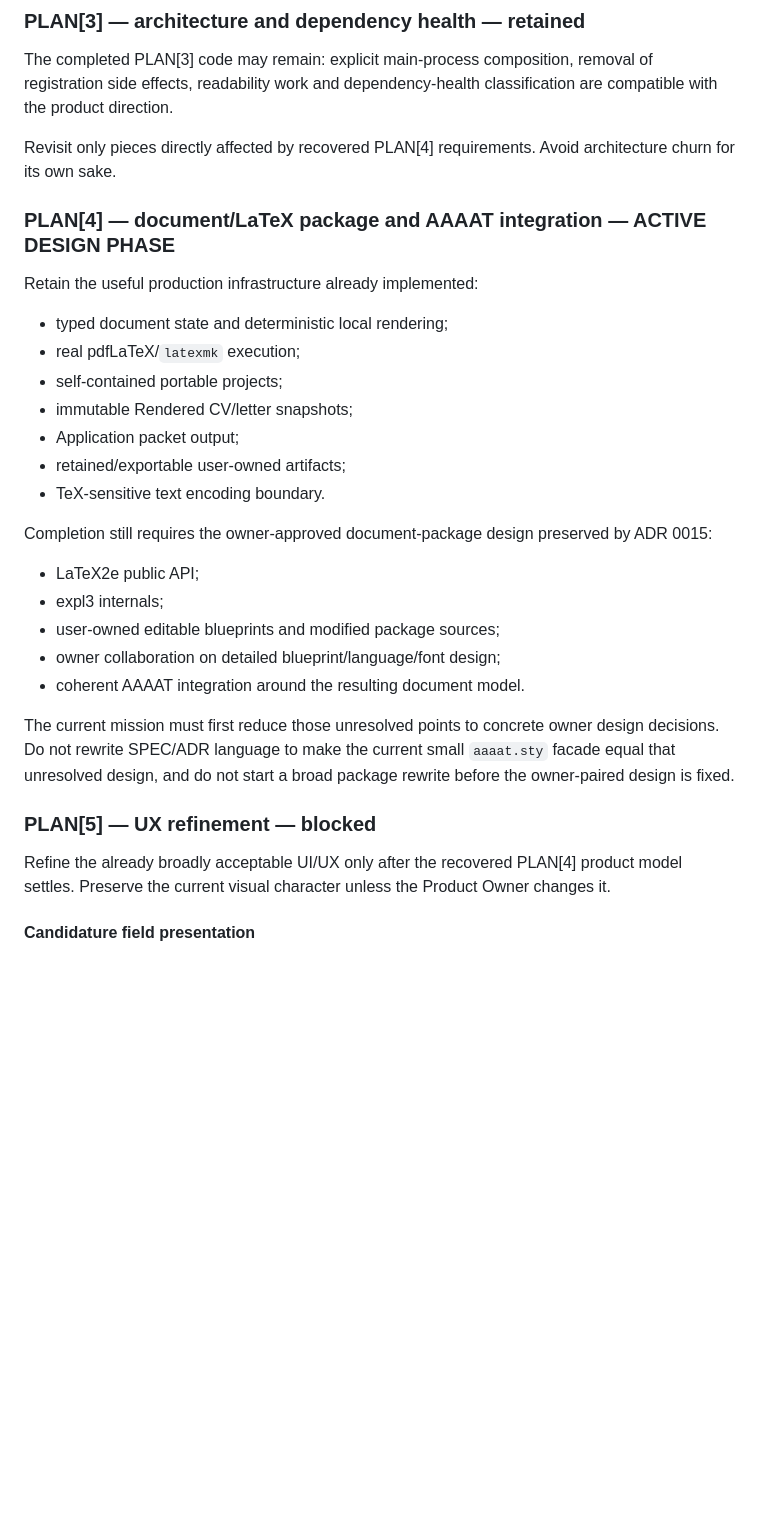
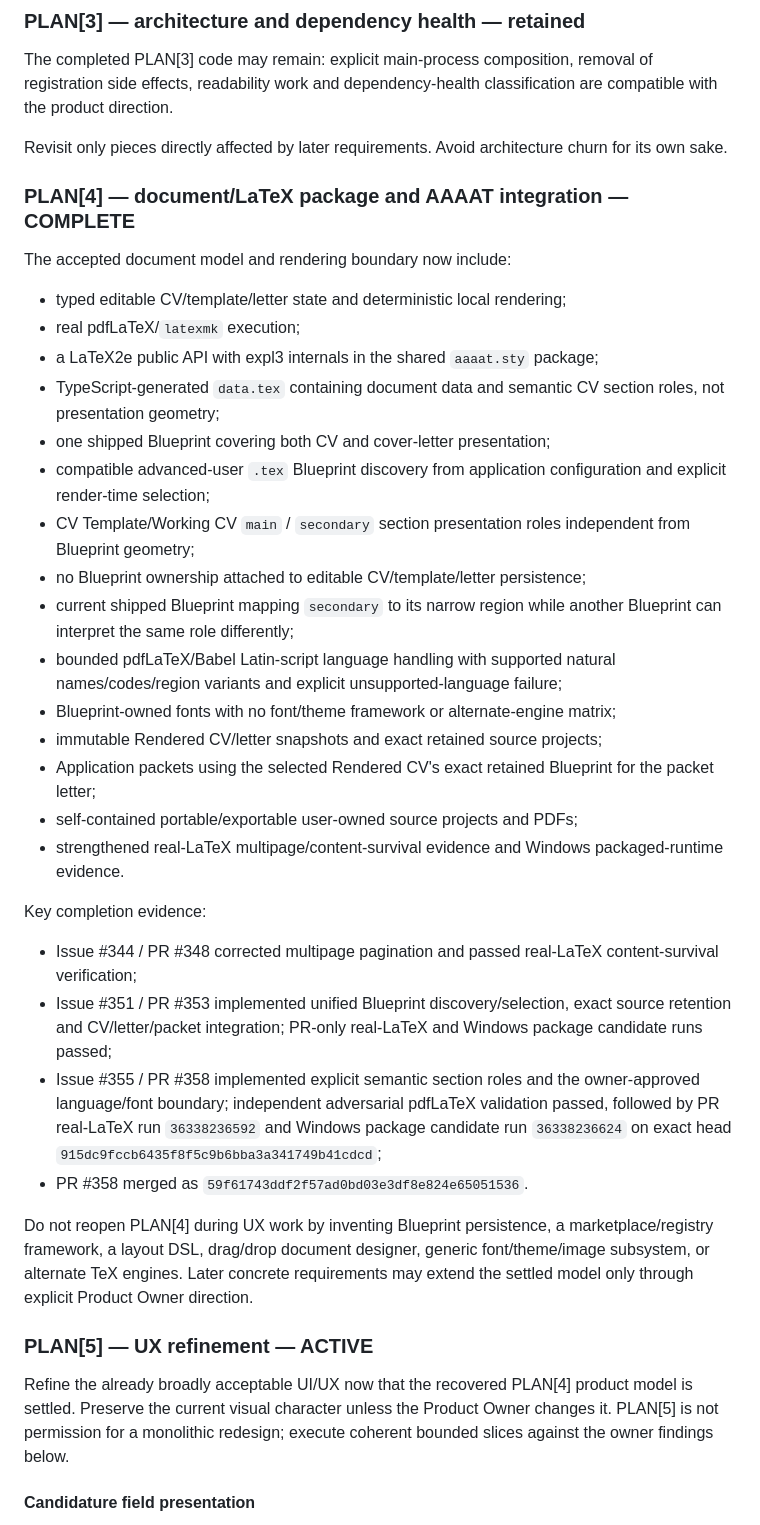
Before and after one commit to DidacLL/AAAAT, a Markdown page: .agentic/MASTER_PLAN.md, the part around one of its changes. GitHub-like rendering; blank space fills up the shorter version.

Commit message:
Advance master plan to PLAN[5]

```diff
--- a/.agentic/MASTER_PLAN.md
+++ b/.agentic/MASTER_PLAN.md
@@ -96,33 +96,40 @@ Do not build a generic provider/plugin/integration framework. Choose representat
 
 The completed PLAN[3] code may remain: explicit main-process composition, removal of registration side effects, readability work and dependency-health classification are compatible with the product direction.
 
-Revisit only pieces directly affected by recovered PLAN[4] requirements. Avoid architecture churn for its own sake.
+Revisit only pieces directly affected by later requirements. Avoid architecture churn for its own sake.
 
-### PLAN[4] — document/LaTeX package and AAAAT integration — ACTIVE DESIGN PHASE
+### PLAN[4] — document/LaTeX package and AAAAT integration — COMPLETE
 
-Retain the useful production infrastructure already implemented:
+The accepted document model and rendering boundary now include:
 
-- typed document state and deterministic local rendering;
+- typed editable CV/template/letter state and deterministic local rendering;
 - real pdfLaTeX/`latexmk` execution;
-- self-contained portable projects;
-- immutable Rendered CV/letter snapshots;
-- Application packet output;
-- retained/exportable user-owned artifacts;
-- TeX-sensitive text encoding boundary.
+- a LaTeX2e public API with expl3 internals in the shared `aaaat.sty` package;
+- TypeScript-generated `data.tex` containing document data and semantic CV section roles, not presentation geometry;
+- one shipped Blueprint covering both CV and cover-letter presentation;
+- compatible advanced-user `.tex` Blueprint discovery from application configuration and explicit render-time selection;
+- CV Template/Working CV `main` / `secondary` section presentation roles independent from Blueprint geometry;
+- no Blueprint ownership attached to editable CV/template/letter persistence;
+- current shipped Blueprint mapping `secondary` to its narrow region while another Blueprint can interpret the same role differently;
+- bounded pdfLaTeX/Babel Latin-script language handling with supported natural names/codes/region variants and explicit unsupported-language failure;
+- Blueprint-owned fonts with no font/theme framework or alternate-engine matrix;
+- immutable Rendered CV/letter snapshots and exact retained source projects;
+- Application packets using the selected Rendered CV's exact retained Blueprint for the packet letter;
+- self-contained portable/exportable user-owned source projects and PDFs;
+- strengthened real-LaTeX multipage/content-survival evidence and Windows packaged-runtime evidence.
 
-Completion still requires the owner-approved document-package design preserved by ADR 0015:
+Key completion evidence:
 
-- LaTeX2e public API;
-- expl3 internals;
-- user-owned editable blueprints and modified package sources;
-- owner collaboration on detailed blueprint/language/font design;
-- coherent AAAAT integration around the resulting document model.
+- Issue #344 / PR #348 corrected multipage pagination and passed real-LaTeX content-survival verification;
+- Issue #351 / PR #353 implemented unified Blueprint discovery/selection, exact source retention and CV/letter/packet integration; PR-only real-LaTeX and Windows package candidate runs passed;
+- Issue #355 / PR #358 implemented explicit semantic section roles and the owner-approved language/font boundary; independent adversarial pdfLaTeX validation passed, followed by PR real-LaTeX run `36338236592` and Windows package candidate run `36338236624` on exact head `915dc9fccb6435f8f5c9b6bba3a341749b41cdcd`;
+- PR #358 merged as `59f61743ddf2f57ad0bd03e3df8e824e65051536`.
 
-The current mission must first reduce those unresolved points to concrete owner design decisions. Do not rewrite SPEC/ADR language to make the current small `aaaat.sty` facade equal that unresolved design, and do not start a broad package rewrite before the owner-paired design is fixed.
+Do not reopen PLAN[4] during UX work by inventing Blueprint persistence, a marketplace/registry framework, a layout DSL, drag/drop document designer, generic font/theme/image subsystem, or alternate TeX engines. Later concrete requirements may extend the settled model only through explicit Product Owner direction.
 
-### PLAN[5] — UX refinement — blocked
+### PLAN[5] — UX refinement — ACTIVE
 
-Refine the already broadly acceptable UI/UX only after the recovered PLAN[4] product model settles. Preserve the current visual character unless the Product Owner changes it.
+Refine the already broadly acceptable UI/UX now that the recovered PLAN[4] product model is settled. Preserve the current visual character unless the Product Owner changes it. PLAN[5] is not permission for a monolithic redesign; execute coherent bounded slices against the owner findings below.
 
 #### Candidature field presentation
 
```
Also changed, not shown: other parts of .agentic/MASTER_PLAN.md (+14 -14 lines).
